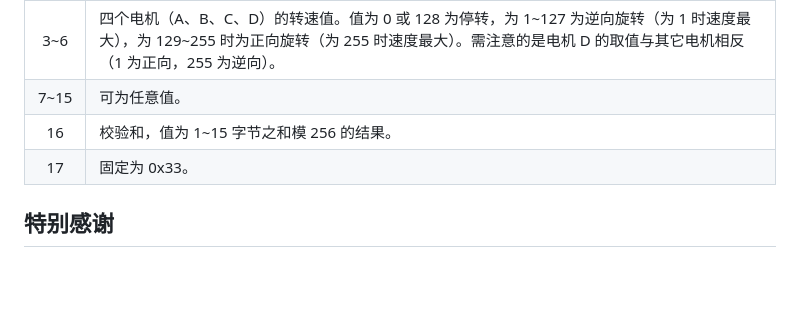
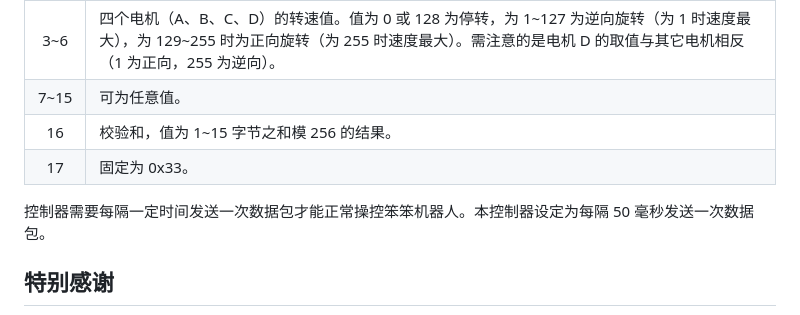
Before and after one commit to SuperSodaSea/BenbenController, a Markdown page: README.md, the part around the change. Rendered like a GitHub page; blank space fills up the shorter version.

```diff
--- a/README.md
+++ b/README.md
@@ -76,6 +76,8 @@ pnpm dev
 | 16    | 校验和，值为 1\~15 字节之和模 256 的结果。 |
 | 17    | 固定为 0x33。 |
 
+控制器需要每隔一定时间发送一次数据包才能正常操控笨笨机器人。本控制器设定为每隔 50 毫秒发送一次数据包。
+
 ## 特别感谢
 
 - **[PixiJS](https://github.com/pixijs/pixijs)**: Benben Controller 的界面使用 PixiJS 进行绘制。
```
